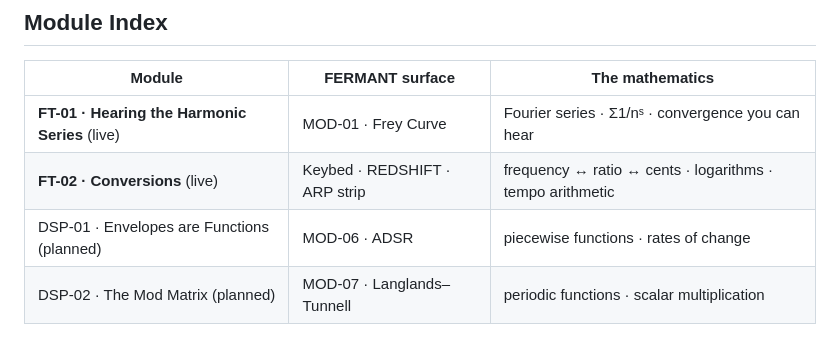
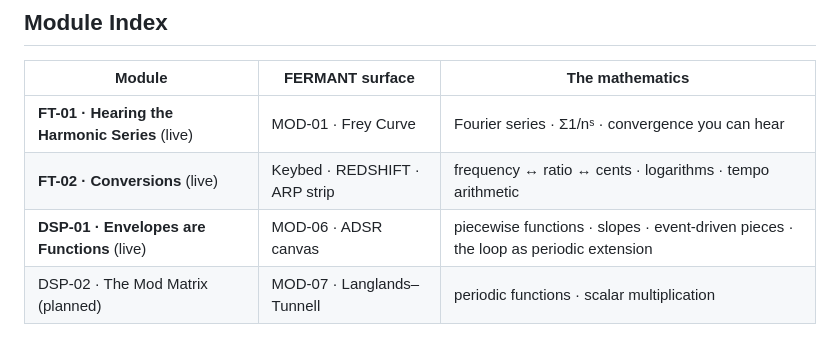
Before and after one commit to Luminous-Works/JUICY-ACADEMY-STEM, a Markdown page: FERMANT-CE/README.md, the part around the change. Rendered like a GitHub page.

```diff
--- a/FERMANT-CE/README.md
+++ b/FERMANT-CE/README.md
@@ -34,7 +34,7 @@ computer's letter row.
 |---|---|---|
 | **FT-01 · Hearing the Harmonic Series** (live) | MOD-01 · Frey Curve | Fourier series · Σ1/nˢ · convergence you can hear |
 | **FT-02 · Conversions** (live) | Keybed · REDSHIFT · ARP strip | frequency ↔ ratio ↔ cents · logarithms · tempo arithmetic |
-| DSP-01 · Envelopes are Functions (planned) | MOD-06 · ADSR | piecewise functions · rates of change |
+| **DSP-01 · Envelopes are Functions** (live) | MOD-06 · ADSR canvas | piecewise functions · slopes · event-driven pieces · the loop as periodic extension |
 | DSP-02 · The Mod Matrix (planned) | MOD-07 · Langlands–Tunnell | periodic functions · scalar multiplication |
 
 ## The Preset Bank as Problem Set
```
Also changed, not shown: FERMANT-CE/DSP-01_envelopes_are_functions.md (added, +212 -0 lines).
